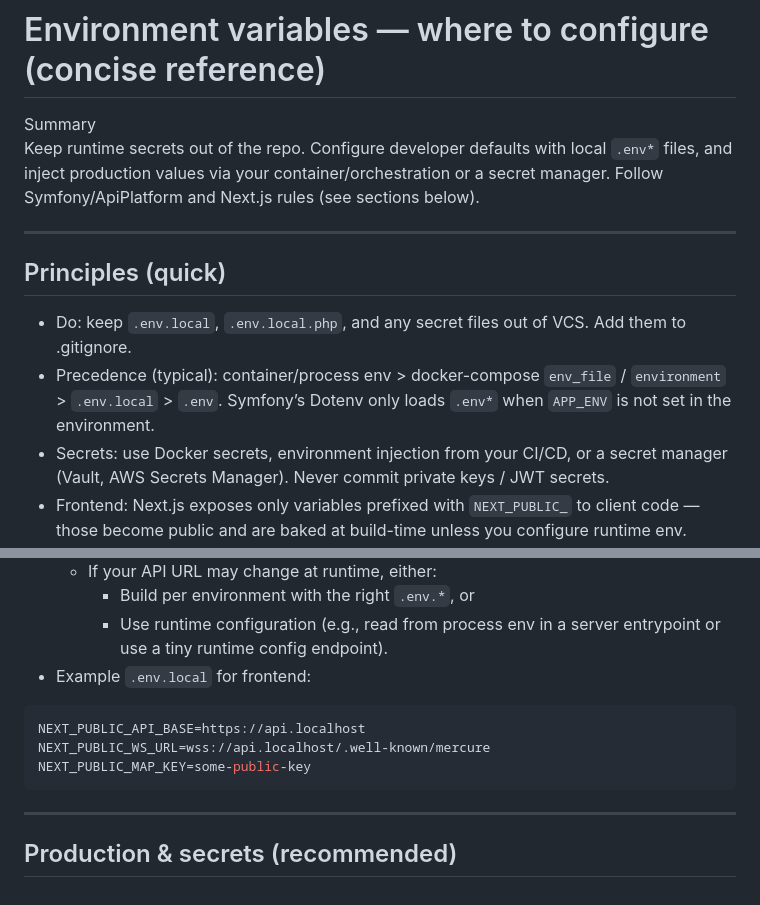
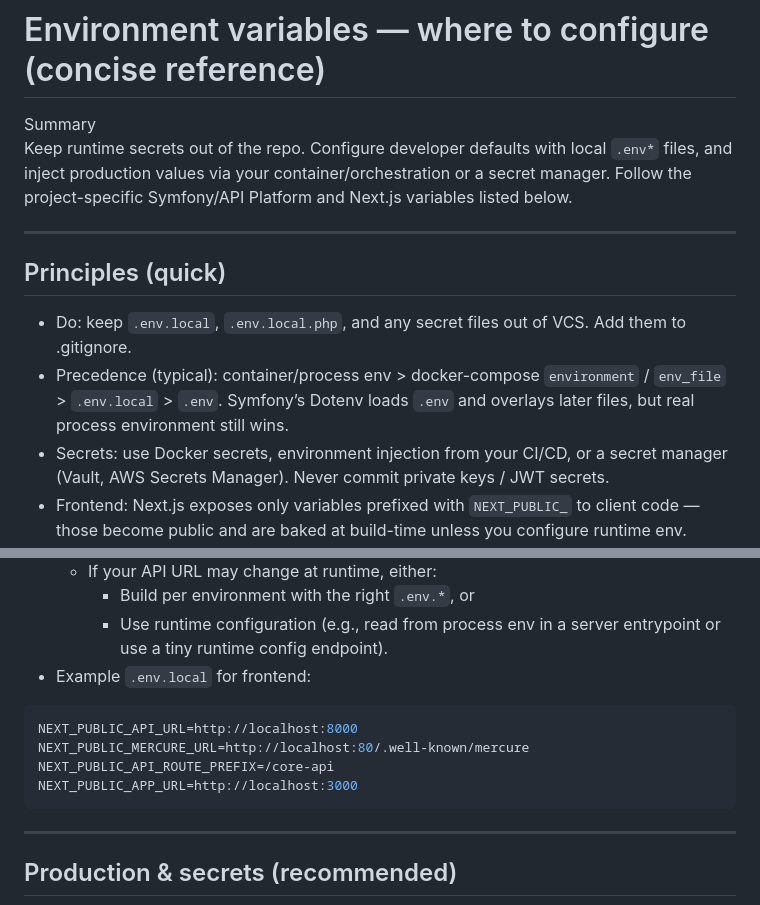
Before and after one commit to Pawel2923/projectcollab-app, a Markdown page: ENVIRONMENT_VARIABLES.md, 2 parts joined by grey strips. Rendered like a GitHub page.

````diff
--- a/ENVIRONMENT_VARIABLES.md
+++ b/ENVIRONMENT_VARIABLES.md
@@ -1,13 +1,13 @@
 # Environment variables — where to configure (concise reference)
 
 Summary
-Keep runtime secrets out of the repo. Configure developer defaults with local `.env*` files, and inject production values via your container/orchestration or a secret manager. Follow Symfony/ApiPlatform and Next.js rules (see sections below).
+Keep runtime secrets out of the repo. Configure developer defaults with local `.env*` files, and inject production values via your container/orchestration or a secret manager. Follow the project-specific Symfony/API Platform and Next.js variables listed below.
 
 ---
 
 ## Principles (quick)
 - Do: keep `.env.local`, `.env.local.php`, and any secret files out of VCS. Add them to .gitignore.
-- Precedence (typical): container/process env > docker-compose `env_file` / `environment` > `.env.local` > `.env`. Symfony’s Dotenv only loads `.env*` when `APP_ENV` is not set in the environment.
+- Precedence (typical): container/process env > docker-compose `environment` / `env_file` > `.env.local` > `.env`. Symfony’s Dotenv loads `.env` and overlays later files, but real process environment still wins.
 - Secrets: use Docker secrets, environment injection from your CI/CD, or a secret manager (Vault, AWS Secrets Manager). Never commit private keys / JWT secrets.
 - Frontend: Next.js exposes only variables prefixed with `NEXT_PUBLIC_` to client code — those become public and are baked at build-time unless you configure runtime env.
 
@@ -82,9 +96,10 @@ ENV APP_ENV=${APP_ENV}
     - Use runtime configuration (e.g., read from process env in a server entrypoint or use a tiny runtime config endpoint).
 - Example `.env.local` for frontend:
 ```env
-NEXT_PUBLIC_API_BASE=https://api.localhost
-NEXT_PUBLIC_WS_URL=wss://api.localhost/.well-known/mercure
-NEXT_PUBLIC_MAP_KEY=some-public-key
+NEXT_PUBLIC_API_URL=http://localhost:8000
+NEXT_PUBLIC_MERCURE_URL=http://localhost:80/.well-known/mercure
+NEXT_PUBLIC_API_ROUTE_PREFIX=/core-api
+NEXT_PUBLIC_APP_URL=http://localhost:3000
 ```
 
 ---
````
Also changed, not shown: other parts of ENVIRONMENT_VARIABLES.md (+28 -14 lines).
